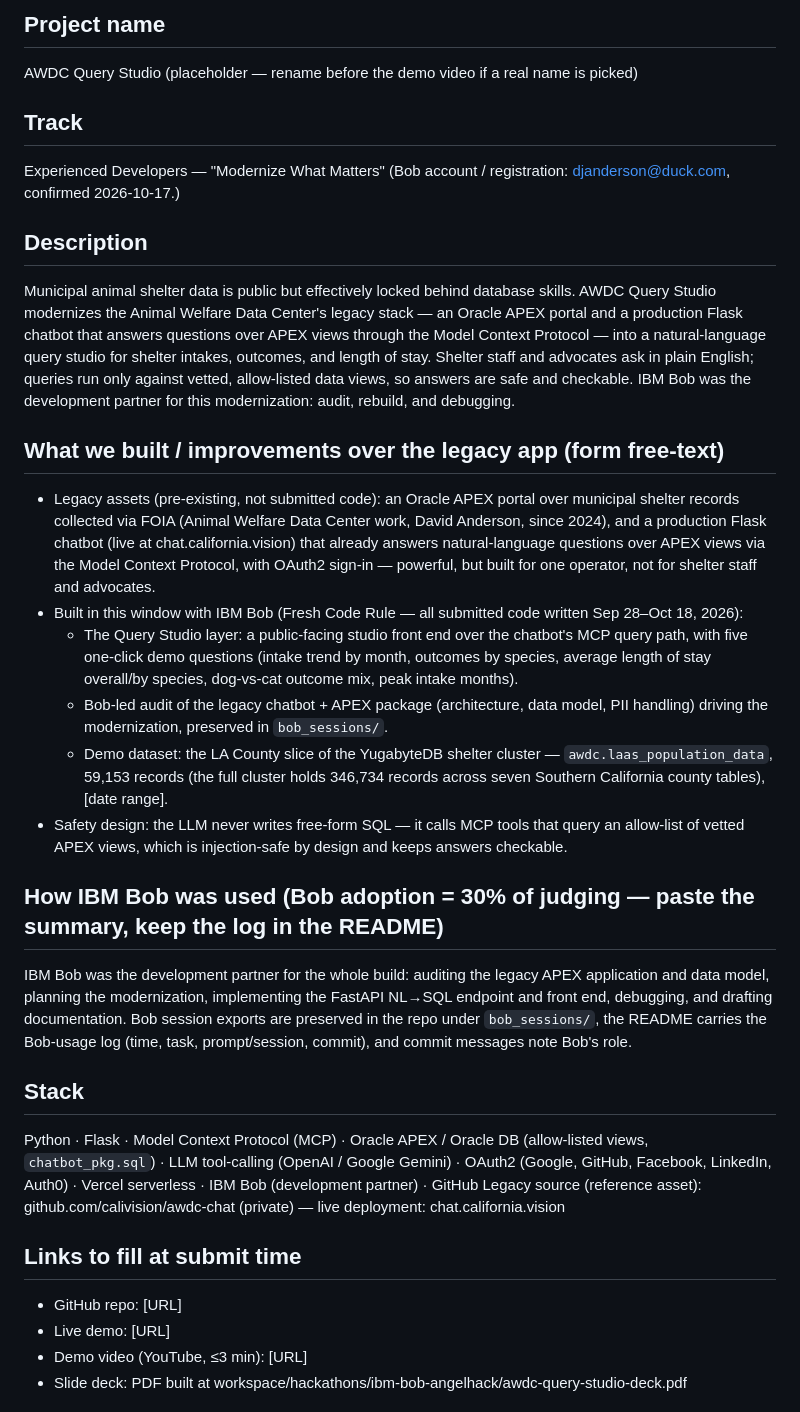
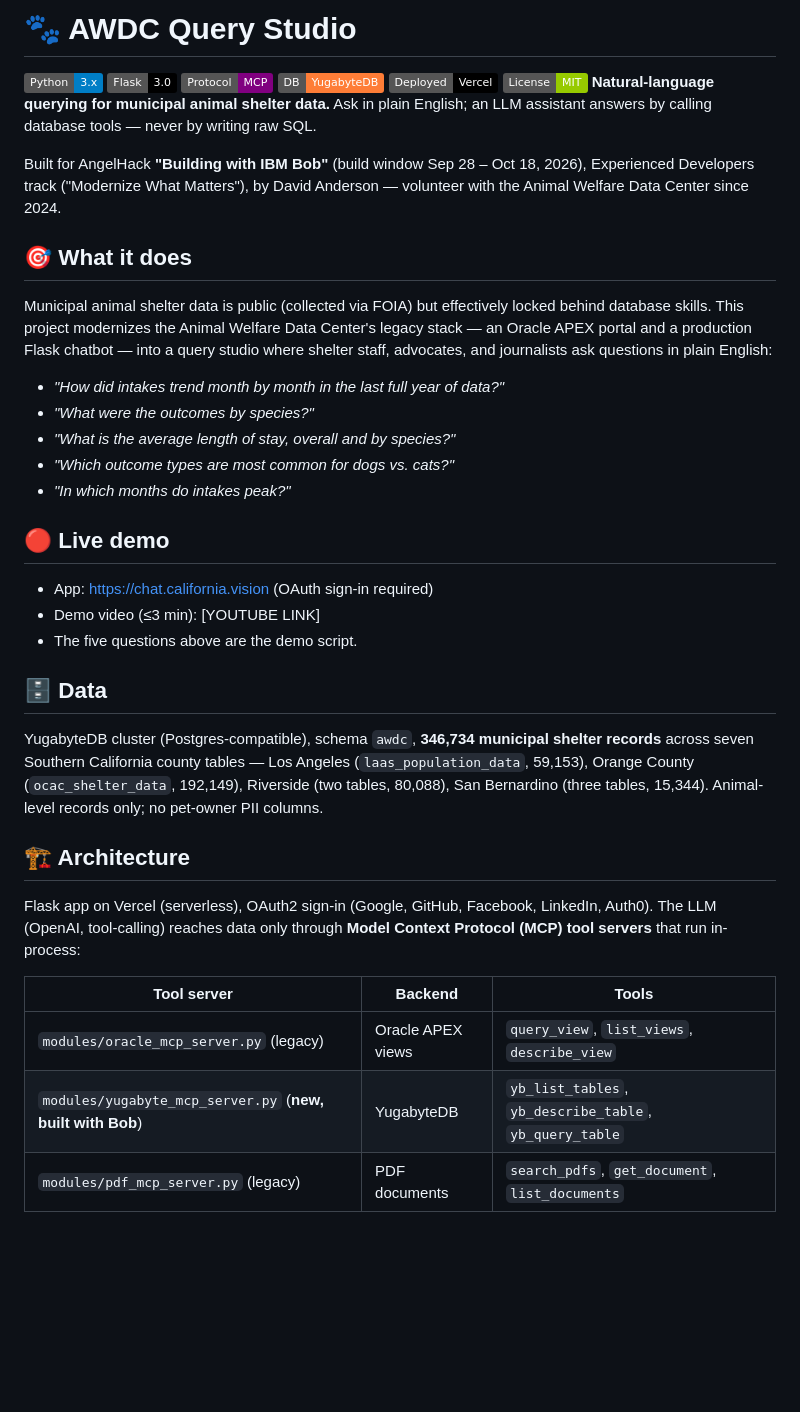
Before and after one commit to fapulito/awdc-query-studio, a Markdown page: README.md, the part around one of its changes. Drawn GitHub-style; badges without logos; blank space fills up the shorter version.

```diff
--- a/README.md
+++ b/README.md
@@ -1,31 +1,39 @@
-## Project name
-AWDC Query Studio (placeholder — rename before the demo video if a real name is picked)
-
-## Track
-Experienced Developers — "Modernize What Matters"
-(Bob account / registration: djanderson@duck.com, confirmed 2026-10-17.)
-
-## Description
-Municipal animal shelter data is public but effectively locked behind database skills. AWDC Query Studio modernizes the Animal Welfare Data Center's legacy stack — an Oracle APEX portal and a production Flask chatbot that answers questions over APEX views through the Model Context Protocol — into a natural-language query studio for shelter intakes, outcomes, and length of stay. Shelter staff and advocates ask in plain English; queries run only against vetted, allow-listed data views, so answers are safe and checkable. IBM Bob was the development partner for this modernization: audit, rebuild, and debugging.
-
-## What we built / improvements over the legacy app (form free-text)
-- Legacy assets (pre-existing, not submitted code): an Oracle APEX portal over municipal shelter records collected via FOIA (Animal Welfare Data Center work, David Anderson, since 2024), and a production Flask chatbot (live at chat.california.vision) that already answers natural-language questions over APEX views via the Model Context Protocol, with OAuth2 sign-in — powerful, but built for one operator, not for shelter staff and advocates.
-- Built in this window with IBM Bob (Fresh Code Rule — all submitted code written Sep 28–Oct 18, 2026):
-  - The Query Studio layer: a public-facing studio front end over the chatbot's MCP query path, with five one-click demo questions (intake trend by month, outcomes by species, average length of stay overall/by species, dog-vs-cat outcome mix, peak intake months).
-  - Bob-led audit of the legacy chatbot + APEX package (architecture, data model, PII handling) driving the modernization, preserved in `bob_sessions/`.
-  - Demo dataset: the LA County slice of the YugabyteDB shelter cluster — `awdc.laas_population_data`, 59,153 records (the full cluster holds 346,734 records across seven Southern California county tables), [date range].
-- Safety design: the LLM never writes free-form SQL — it calls MCP tools that query an allow-list of vetted APEX views, which is injection-safe by design and keeps answers checkable.
-
-## How IBM Bob was used (Bob adoption = 30% of judging — paste the summary, keep the log in the README)
-IBM Bob was the development partner for the whole build: auditing the legacy APEX application and data model, planning the modernization, implementing the FastAPI NL→SQL endpoint and front end, debugging, and drafting documentation. Bob session exports are preserved in the repo under `bob_sessions/`, the README carries the Bob-usage log (time, task, prompt/session, commit), and commit messages note Bob's role.
+# 🐾 AWDC Query Studio
 
 
-## Stack
-Python · Flask · Model Context Protocol (MCP) · Oracle APEX / Oracle DB (allow-listed views, `chatbot_pkg.sql`) · LLM tool-calling (OpenAI / Google Gemini) · OAuth2 (Google, GitHub, Facebook, LinkedIn, Auth0) · Vercel serverless · IBM Bob (development partner) · GitHub
-Legacy source (reference asset): github.com/calivision/awdc-chat (private) — live deployment: chat.california.vision
+![Python](https://img.shields.io/badge/Python-3.x-blue) ![Flask](https://img.shields.io/badge/Flask-3.0-black) ![MCP](https://img.shields.io/badge/Protocol-MCP-purple) ![YugabyteDB](https://img.shields.io/badge/DB-YugabyteDB-orange) ![Deployed on Vercel](https://img.shields.io/badge/Deployed-Vercel-black) ![License: MIT](https://img.shields.io/badge/License-MIT-green)
+**Natural-language querying for municipal animal shelter data.**
+Ask in plain English; an LLM assistant answers by calling database tools — never by writing raw SQL.
 
-## Links to fill at submit time
-- GitHub repo: [URL]
-- Live demo: [URL]
-- Demo video (YouTube, ≤3 min): [URL]
-- Slide deck: PDF built at workspace/hackathons/ibm-bob-angelhack/awdc-query-studio-deck.pdf
+Built for AngelHack **"Building with IBM Bob"** (build window Sep 28 – Oct 18, 2026), Experienced Developers track ("Modernize What Matters"), by David Anderson — volunteer with the Animal Welfare Data Center since 2024.
+
+## 🎯 What it does
+
+Municipal animal shelter data is public (collected via FOIA) but effectively locked behind database skills. This project modernizes the Animal Welfare Data Center's legacy stack — an Oracle APEX portal and a production Flask chatbot — into a query studio where shelter staff, advocates, and journalists ask questions in plain English:
+
+- *"How did intakes trend month by month in the last full year of data?"*
+- *"What were the outcomes by species?"*
+- *"What is the average length of stay, overall and by species?"*
+- *"Which outcome types are most common for dogs vs. cats?"*
+- *"In which months do intakes peak?"*
+
+## 🔴 Live demo
+
+- App: https://chat.california.vision (OAuth sign-in required)
+- Demo video (≤3 min): [YOUTUBE LINK]
+- The five questions above are the demo script.
+
+## 🗄️ Data
+
+YugabyteDB cluster (Postgres-compatible), schema `awdc`, **346,734 municipal shelter records** across seven Southern California county tables — Los Angeles (`laas_population_data`, 59,153), Orange County (`ocac_shelter_data`, 192,149), Riverside (two tables, 80,088), San Bernardino (three tables, 15,344). Animal-level records only; no pet-owner PII columns.
+
+## 🏗️ Architecture
+
+Flask app on Vercel (serverless), OAuth2 sign-in (Google, GitHub, Facebook, LinkedIn, Auth0). The LLM (OpenAI, tool-calling) reaches data only through **Model Context Protocol (MCP) tool servers** that run in-process:
+
+| Tool server | Backend | Tools |
+|---|---|---|
+| `modules/oracle_mcp_server.py` (legacy) | Oracle APEX views | `query_view`, `list_views`, `describe_view` |
+| `modules/yugabyte_mcp_server.py` (**new, built with Bob**) | YugabyteDB | `yb_list_tables`, `yb_describe_table`, `yb_query_table` |
+| `modules/pdf_mcp_server.py` (legacy) | PDF documents | `search_pdfs`, `get_document`, `list_documents` |
+
```
Also changed, not shown: other parts of README.md (+37 -0 lines).
